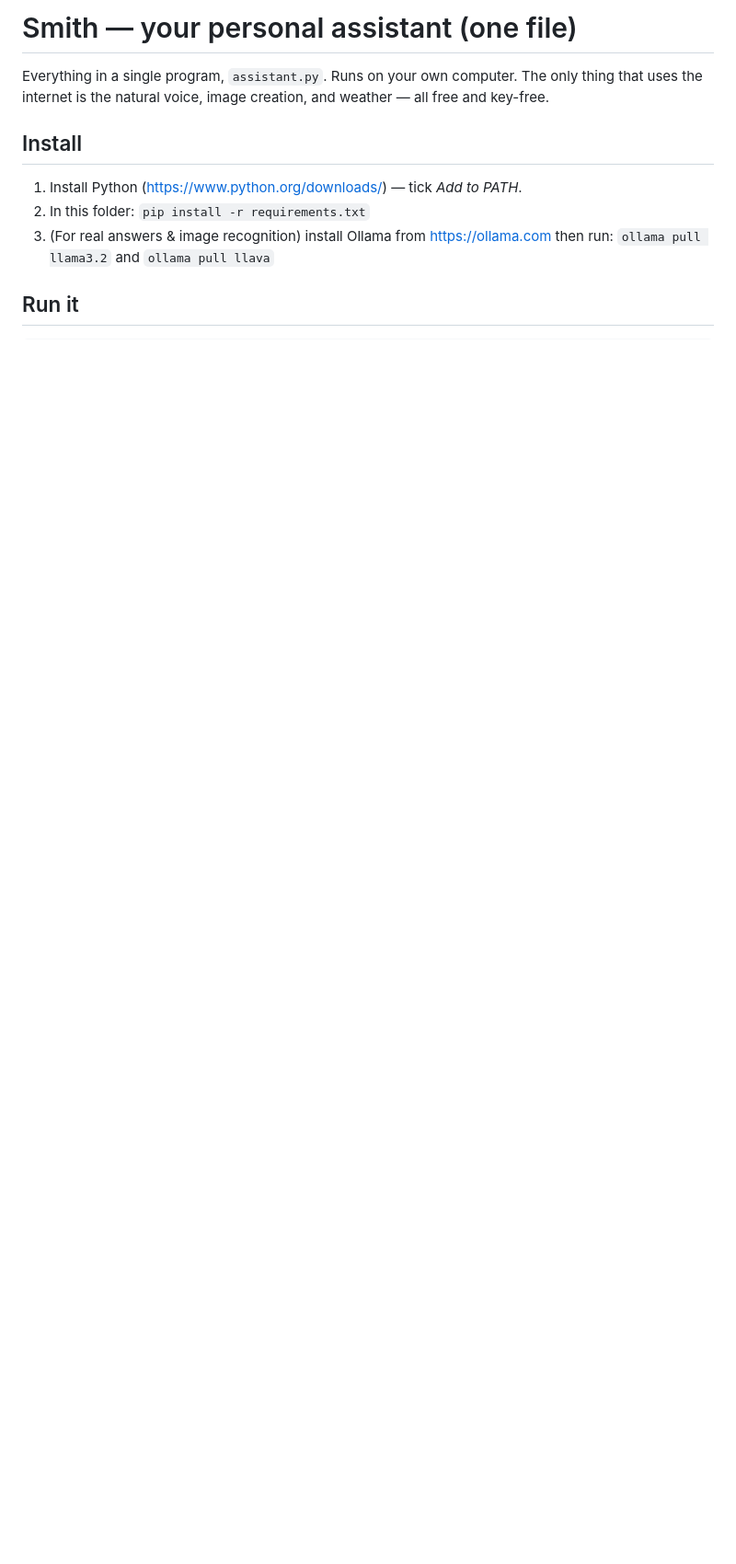
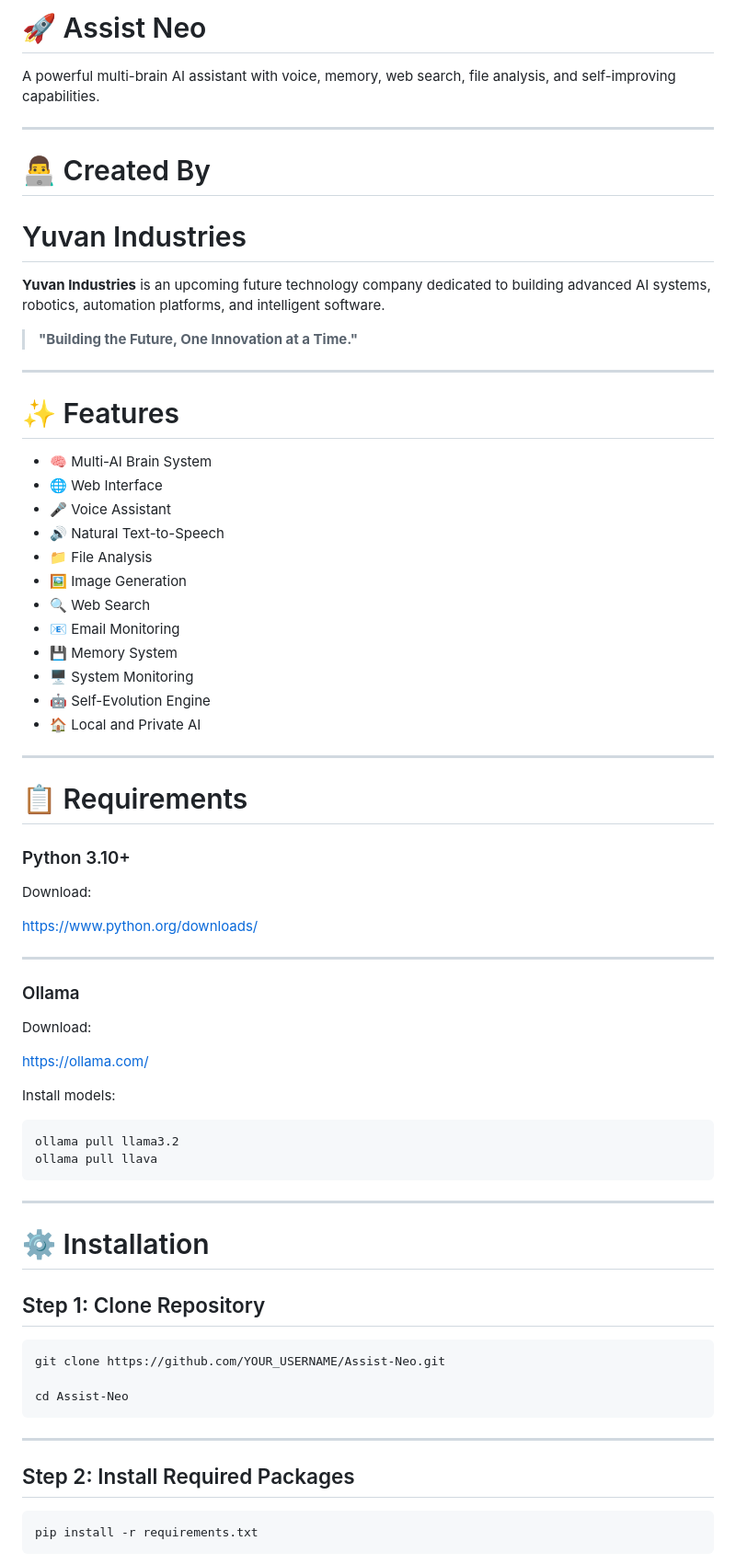
Before and after one commit to shakthiyuvan01-create/Aurum, a Markdown page: README.md, the part around one of its changes. Shown at 92% size. Rendered like a GitHub page; blank space fills up the shorter version.

Commit message:
Revise README for Assist Neo branding and details
Updated README to reflect new branding and features.

````diff
--- a/README.md
+++ b/README.md
@@ -1,14 +1,76 @@
-# Smith — your personal assistant (one file)
+# 🚀 Assist Neo
 
-Everything in a single program, `assistant.py`. Runs on your own computer.
-The only thing that uses the internet is the natural voice, image creation,
-and weather — all free and key-free.
+A powerful multi-brain AI assistant with voice, memory, web search, file analysis, and self-improving capabilities.
 
-## Install
+---
 
-1. Install Python (https://www.python.org/downloads/) — tick *Add to PATH*.
-2. In this folder:  `pip install -r requirements.txt`
-3. (For real answers & image recognition) install Ollama from
-   https://ollama.com then run:  `ollama pull llama3.2`  and  `ollama pull llava`
+# 👨‍💻 Created By
 
-## Run it
+# Yuvan Industries
+
+**Yuvan Industries** is an upcoming future technology company dedicated to building advanced AI systems, robotics, automation platforms, and intelligent software.
+
+> **"Building the Future, One Innovation at a Time."**
+
+---
+
+# ✨ Features
+
+- 🧠 Multi-AI Brain System
+- 🌐 Web Interface
+- 🎤 Voice Assistant
+- 🔊 Natural Text-to-Speech
+- 📁 File Analysis
+- 🖼 Image Generation
+- 🔍 Web Search
+- 📧 Email Monitoring
+- 💾 Memory System
+- 🖥 System Monitoring
+- 🤖 Self-Evolution Engine
+- 🏠 Local and Private AI
+
+---
+
+# 📋 Requirements
+
+### Python 3.10+
+
+Download:
+
+https://www.python.org/downloads/
+
+---
+
+### Ollama
+
+Download:
+
+https://ollama.com/
+
+Install models:
+
+```bash
+ollama pull llama3.2
+ollama pull llava
+```
+
+---
+
+# ⚙️ Installation
+
+## Step 1: Clone Repository
+
+```bash
+git clone https://github.com/YOUR_USERNAME/Assist-Neo.git
+
+cd Assist-Neo
+```
+
+---
+
+## Step 2: Install Required Packages
+
+```bash
+pip install -r requirements.txt
+```
+
````
Also changed, not shown: other parts of README.md (+201 -50 lines).
